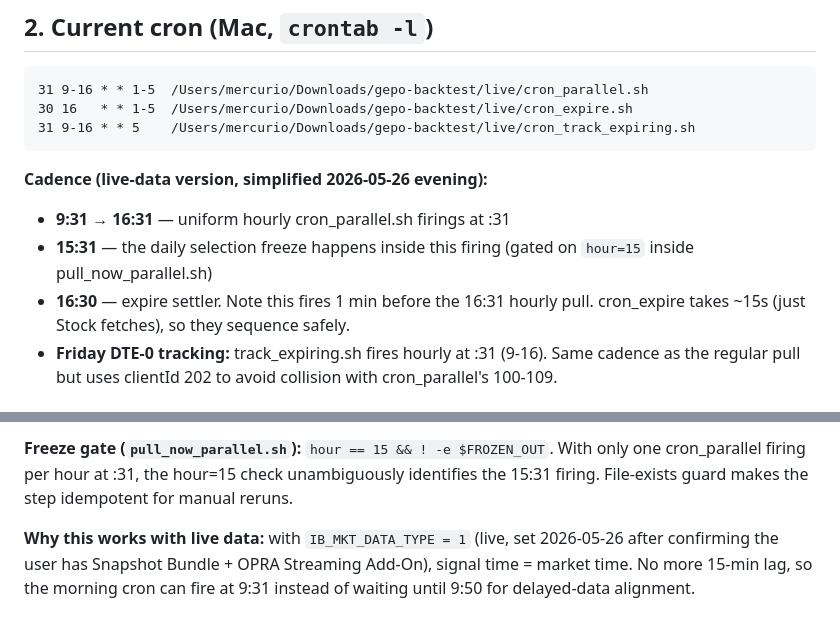
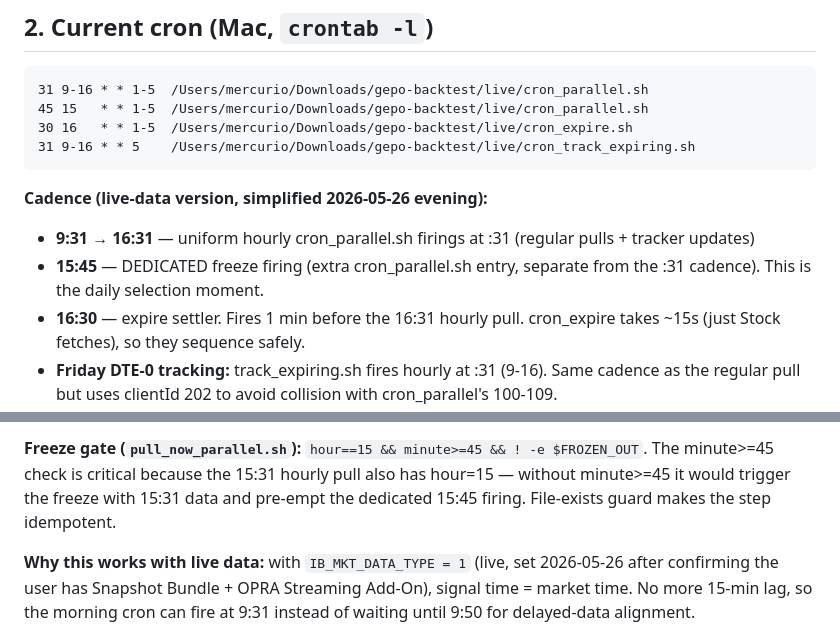
Before and after one commit to pjmercuri0/gepo-backtest, a Markdown page: SESSION_HANDOFF.md, 2 parts joined by grey strips. Rendered like a GitHub page.

Commit message:
Restore 15:45 dedicated freeze firing
Hourly :31 cadence stays as the regular pull rhythm; freeze gets its own
cron_parallel.sh entry at 15:45 (the original intended selection time).
Freeze gate updated to hour=15 && minute>=45 so the 15:31 hourly pull
does not pre-empt the dedicated 15:45 firing.

````diff
--- a/SESSION_HANDOFF.md
+++ b/SESSION_HANDOFF.md
@@ -19,12 +19,13 @@
 
 ```
 31 9-16 * * 1-5  /Users/mercurio/Downloads/gepo-backtest/live/cron_parallel.sh
+45 15   * * 1-5  /Users/mercurio/Downloads/gepo-backtest/live/cron_parallel.sh
 30 16   * * 1-5  /Users/mercurio/Downloads/gepo-backtest/live/cron_expire.sh
 31 9-16 * * 5    /Users/mercurio/Downloads/gepo-backtest/live/cron_track_expiring.sh
 ```
 
 **Cadence (live-data version, simplified 2026-05-26 evening):**
-- **9:31 → 16:31** — uniform hourly cron_parallel.sh firings at :31
-- **15:31** — the daily selection freeze happens inside this firing (gated on `hour=15` inside pull_now_parallel.sh)
-- **16:30** — expire settler. Note this fires 1 min before the 16:31 hourly pull. cron_expire takes ~15s (just Stock fetches), so they sequence safely.
+- **9:31 → 16:31** — uniform hourly cron_parallel.sh firings at :31 (regular pulls + tracker updates)
+- **15:45** — DEDICATED freeze firing (extra cron_parallel.sh entry, separate from the :31 cadence). This is the daily selection moment.
+- **16:30** — expire settler. Fires 1 min before the 16:31 hourly pull. cron_expire takes ~15s (just Stock fetches), so they sequence safely.
 - **Friday DTE-0 tracking:** track_expiring.sh fires hourly at :31 (9-16). Same cadence as the regular pull but uses clientId 202 to avoid collision with cron_parallel's 100-109.
@@ -32,5 +33,5 @@
 
-**Freeze gate (`pull_now_parallel.sh`):** `hour == 15 && ! -e $FROZEN_OUT`. With only one cron_parallel firing per hour at :31, the hour=15 check unambiguously identifies the 15:31 firing. File-exists guard makes the step idempotent for manual reruns.
+**Freeze gate (`pull_now_parallel.sh`):** `hour==15 && minute>=45 && ! -e $FROZEN_OUT`. The minute>=45 check is critical because the 15:31 hourly pull also has hour=15 — without minute>=45 it would trigger the freeze with 15:31 data and pre-empt the dedicated 15:45 firing. File-exists guard makes the step idempotent.
 
 **Why this works with live data:** with `IB_MKT_DATA_TYPE = 1` (live, set 2026-05-26 after confirming the user has Snapshot Bundle + OPRA Streaming Add-On), signal time = market time. No more 15-min lag, so the morning cron can fire at 9:31 instead of waiting until 9:50 for delayed-data alignment.
 
````
Also changed, not shown: other parts of SESSION_HANDOFF.md (+1 -1 lines).
